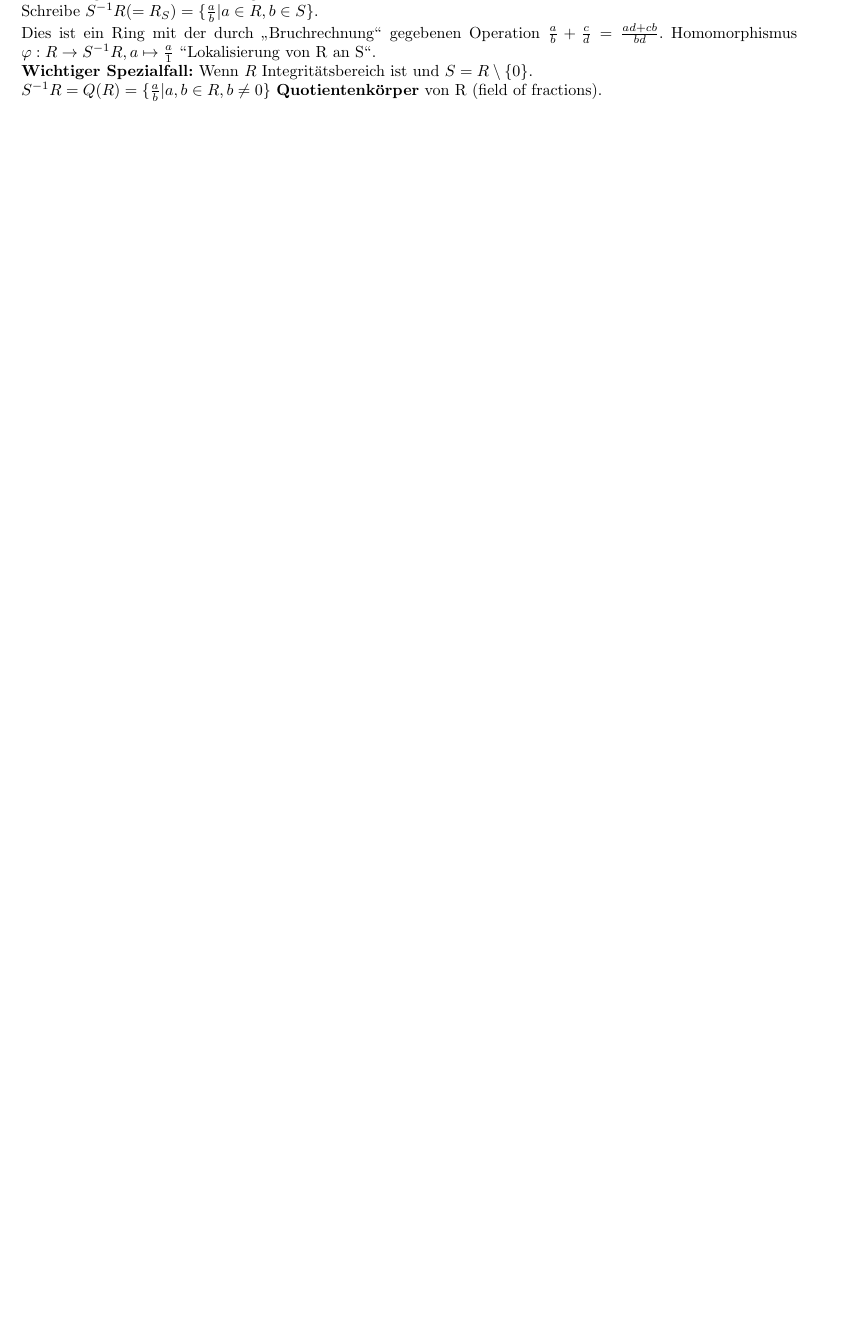
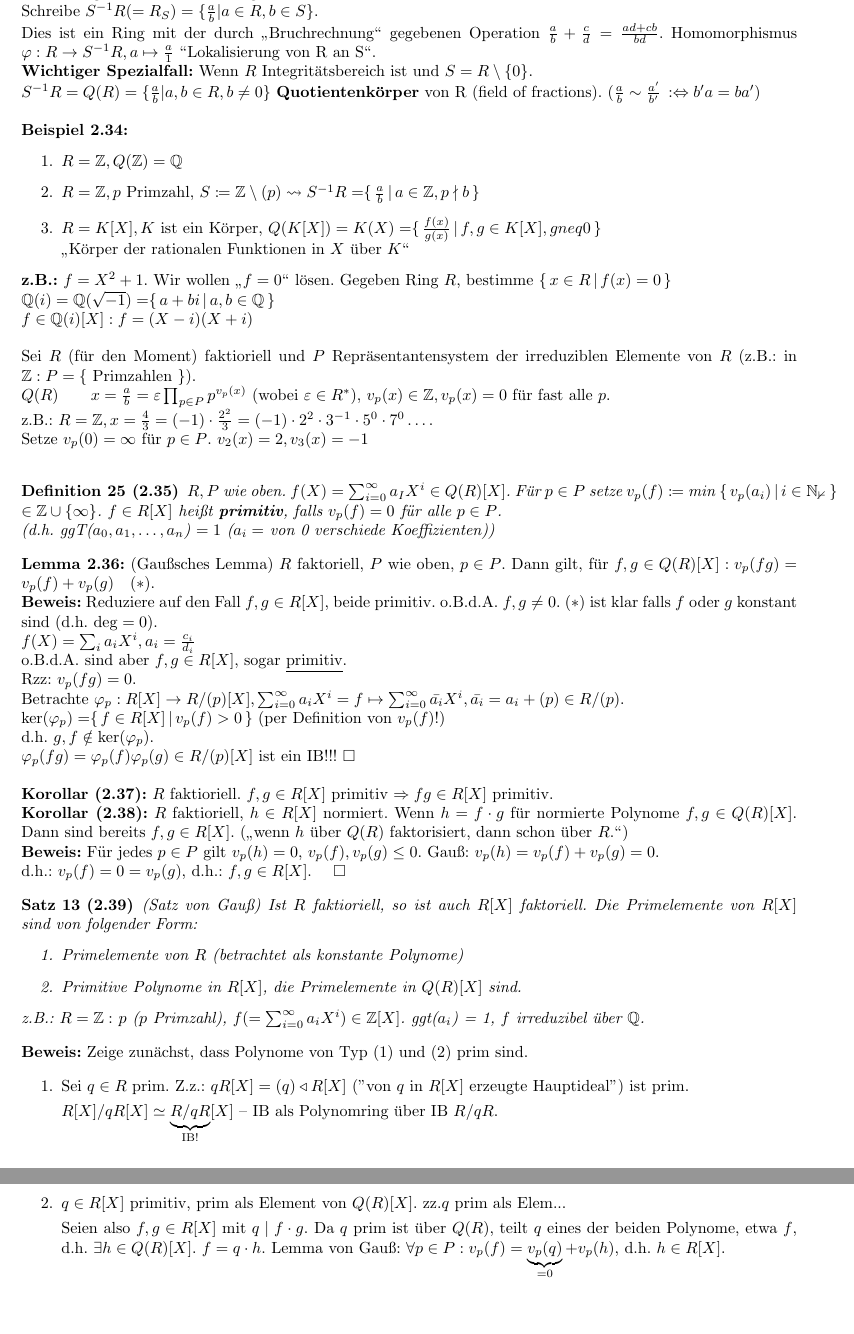
Before and after one commit to Drezil/algebra1, a LaTeX document (algebra1.tex): part of page 17 of 18 before the commit and two parts of pages 17 and 18 of 19 after it, the two joined at a grey line, cut so that both start at the same text, the shorter picture padded with empty space. Compiled offline with pdfLaTeX.

Commit message:
Vorlesung Montag

```diff
--- a/algebra1.tex
+++ b/algebra1.tex
@@ -1002,10 +1002,80 @@ $$(a,b) \sim (a',b') :\Leftrightarrow \exists c \in S : ab'c = a'bc \overset{R \
 Schreibe $S^{-1}R (= R_S) = \lbrace \frac{a}{b} | a \in R, b \in S \rbrace$.\\
 Dies ist ein Ring mit der durch \glqq Bruchrechnung\grqq \ gegebenen Operation $\frac{a}{b} + \frac{c}{d} = \frac{ad+cb}{bd}$. Homomorphismus $\varphi : R \rightarrow S^{-1}R, a \mapsto \frac{a}{1}$ \grqq Lokalisierung von R an S\grqq .\\
 \textbf{Wichtiger Spezialfall:} Wenn $R$ Integritätsbereich ist und $S = R \setminus \lbrace 0 \rbrace$.\\
-$S^{-1}R = Q(R) = \lbrace \frac{a}{b} | a,b \in R, b \neq 0 \rbrace$ \emph{Quotientenkörper} von R (field of fractions).\\
+$S^{-1}R = Q(R) = \lbrace \frac{a}{b} | a,b \in R, b \neq 0 \rbrace$ \emph{Quotientenkörper} von R (field of fractions). ($\frac{a}{b} \sim \frac{a'}{b'}\, :\Leftrightarrow b'a = ba'$) \bigskip
 
+\textbf{Beispiel 2.34:}\begin{enumerate}
+\item $R = \mathbb{Z}, Q(\mathbb{Z}) = \mathbb{Q}$
+\item $R = \mathbb{Z}, p $ Primzahl, $S \coloneqq \mathbb{Z} \setminus (p) \rightsquigarrow S^{-1}R =$\menge{\frac{a}{b}}{a \in \mathbb{Z}, p \nmid b}
+\item $R = K[X], K$ ist ein Körper, $Q(K[X]) = K(X) =$\menge{\frac{f(x)}{g(x)}}{f,g \in K[X], g neq 0}\\
+\glqq Körper der rationalen Funktionen in $X$ über $K$\grqq
+\end{enumerate}
 
+\textbf{z.B.:} $f = X^2 + 1$. Wir wollen \glqq $f = 0$\grqq\ lösen. Gegeben Ring $R$, bestimme \menge{x \in R}{f(x) = 0}\\
+$\mathbb{Q}(i) = \mathbb{Q}(\sqrt{-1}) =$\menge{a + bi}{a,b \in \mathbb{Q}}\\
+$f \in \mathbb{Q}(i)[X]: f=(X-i)(X+i)$\bigskip
 
+Sei $R$ (für den Moment) faktioriell und $P$ Repräsentantensystem der irreduziblen Elemente von $R$ (z.B.: in $\mathbb{Z}: P = \{$ Primzahlen $\}$).
+
+$Q(R)\qquad x = \frac{a}{b} = \varepsilon \prod_{p \in P} p^{v_p(x)}$ (wobei $\varepsilon \in R^*$), $v_p(x) \in \mathbb{Z}, v_p(x) = 0$ für fast alle $p$.
+
+z.B.: $R = \mathbb{Z}, x = \frac{4}{3} = (-1) \cdot \frac{2^2}{3} = (-1) \cdot 2^2 \cdot 3^{-1} \cdot 5^0 \cdot 7^0 \dots$.
+
+Setze $v_p(0) = \infty$ für $p \in P$. $v_2(x) = 2, v_3(x) = -1$\bigskip
+
+\begin{defi}[2.35]
+$R,P$ wie oben. $f(X) = \sum_{i=0}^{\infty} a_I X^i \in Q(R)[X]$. Für $p \in P$ setze $v_p(f) \coloneqq$ min \menge{v_p(a_i)}{i \in \mathbb{N_0}} $\in \mathbb{Z} \cup \{\infty\}$. $f \in R[X]$ heißt \emph{primitiv}, falls $v_p(f) = 0$ für alle $p \in P$.
+
+(d.h. ggT($a_0, a_1, \dots, a_n$) $=1$ ($a_i = $ von 0 verschiede Koeffizienten))
+\end{defi}
+
+\textbf{Lemma 2.36:} (Gaußsches Lemma)
+$R$ faktoriell, $P$ wie oben, $p \in P$. Dann gilt, für $f,g \in Q(R)[X]: v_p(fg) = v_p(f) + v_p(g) \quad (*)$.
+
+\textbf{Beweis:} Reduziere auf den Fall $f, g \in R[X]$, beide primitiv.
+o.B.d.A. $f,g \neq 0$. $(*)$ ist klar falls $f$ oder $g$ konstant sind (d.h. $\deg = 0$).
+
+$f(X) = \sum_i a_i X^i, a_i = \frac{c_i}{d_i}$
+
+o.B.d.A. sind aber $f,g \in R[X]$, sogar \underline{primitiv}.
+
+Rzz: $v_p(fg) = 0$.
+
+Betrachte $\varphi_p : R[X] \to R / (p) [X], \sum_{i=0}^{\infty} a_i X^i = f \mapsto \sum_{i=0}^{\infty} \bar{a_i} X^i, \bar{a_i} = a_i + (p) \in R / (p).$
+
+$\ker (\varphi_p) = $\menge{f \in R[X]}{ v_p(f) > 0} (per Definition von $v_p(f)$!)
+
+d.h. $g,f \notin \ker(\varphi_p).$
+
+$\varphi_p(fg) = \varphi_p(f) \varphi_p(g) \in R/(p) [X]$ ist ein IB!!! $\square$\bigskip
+
+\textbf{Korollar (2.37):} $R$ faktioriell. $f,g \in R[X]$ primitiv $\Rightarrow fg \in R[X]$ primitiv.
+
+\textbf{Korollar (2.38):} $R$ faktioriell, $h \in R[X]$ normiert. Wenn $h = f \cdot g$ für normierte Polynome $f,g \in Q(R)[X]$. Dann sind bereits $f,g \in R[X]$. (\glqq wenn $h$ über $Q(R)$ faktorisiert, dann schon über $R$.\grqq)
+
+\textbf{Beweis:} Für jedes $p \in P$ gilt $v_p(h) = 0$, $v_p(f), v_p(g) \leq 0$. Gauß: $v_p(h) = v_p(f) + v_p(g) = 0$.\\
+d.h.: $v_p(f) = 0 = v_p(g)$, d.h.: $f,g \in R[X]$. $\quad \square$
+
+\begin{satz}[2.39](Satz von Gauß)
+Ist $R$ faktioriell, so ist auch $R[X]$ faktoriell. Die Primelemente von $R[X]$ sind von folgender Form:\begin{enumerate}
+\item Primelemente von $R$ (betrachtet als konstante Polynome)
+\item Primitive Polynome in $R[X]$, die Primelemente in $Q(R)[X]$ sind.
+\end{enumerate}
+
+z.B.: $R = \mathbb{Z:}$ $p$ ($p$ Primzahl), $f (= \sum_{i=0}^{\infty} a_i X^i) \in \mathbb{Z}[X]$. ggt($a_i$) = 1, $f$ irreduzibel über $\mathbb{Q}$.
+\end{satz}
+
+\textbf{Beweis:} Zeige zunächst, dass Polynome von Typ (1) und (2) prim sind.
+
+\begin{enumerate}
+\item Sei $q \in R$ prim. Z.z.: $qR[X] = (q) \triangleleft R[X]$ ("von $q$ in $R[X]$ erzeugte Hauptideal") ist prim.
+
+$R[X]/qR[X] \simeq \underbrace{R/qR}_{\text{IB!}}[X]$ -- IB als Polynomring über IB $R/qR$.
+
+\item $q \in R[X]$ primitiv, prim als Element von $Q(R)[X]$. zz.$q$ prim als Elem...
+
+Seien also $f,g \in R[X]$ mit $q \mid f \cdot g$. Da $q$ prim ist über $Q(R)$, teilt $q$ eines der beiden Polynome, etwa $f$, d.h. $\exists h \in Q(R)[X]$. $f = q \cdot h$. Lemma von Gauß: $\forall p \in P: v_p(f) = \underbrace{v_p(q)}_{=0} + v_p(h) $, d.h. $h \in R[X]$.
+\end{enumerate}
 
 %%%%%%%%%%%%%%%%%%%%%%%%%%%%%%%%%%%%%%%%%%%%%%%%%%%%%%%%%%%%%%%%%%%%
 
```
Also changed, not shown: algebra1.pdf, algebra1.tex (2 more changed lines).
